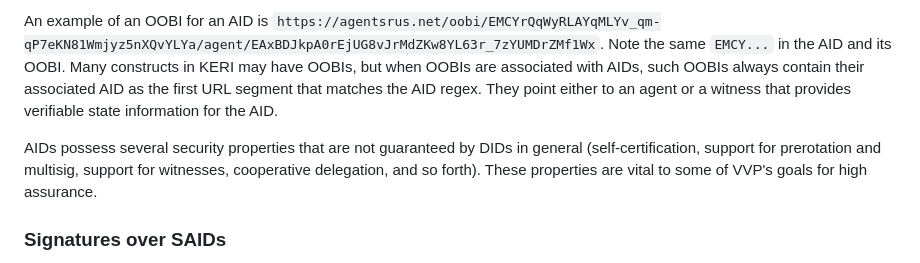
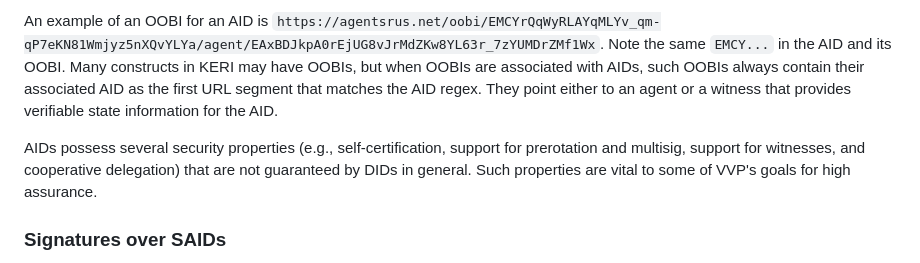
Before and after one commit to edeykholt/vvp, a Markdown page: draft-hardman-verifiable-voice-protocol.md, the part around the change. GitHub-like rendering.

Commit message:
clarified security properties with improved word order

```diff
--- a/draft-hardman-verifiable-voice-protocol.md
+++ b/draft-hardman-verifiable-voice-protocol.md
@@ -395,7 +395,7 @@ An example of an AID is `EMCYrQqWyRLAYqMLYv_qm-qP7eKN81Wmjyz5nXQvYLYa`. AIDs are
 
 An example of an OOBI for an AID is `https://agentsrus.net/oobi/EMCYrQqWyRLAYqMLYv_qm-qP7eKN81Wmjyz5nXQvYLYa/agent/EAxBDJkpA0rEjUG8vJrMdZKw8YL63r_7zYUMDrZMf1Wx`. Note the same `EMCY...` in the AID and its OOBI. Many constructs in KERI may have OOBIs, but when OOBIs are associated with AIDs, such OOBIs always contain their associated AID as the first URL segment that matches the AID regex. They point either to an agent or a witness that provides verifiable state information for the AID.
 
-AIDs possess several security properties that are not guaranteed by DIDs in general (self-certification, support for prerotation and multisig, support for witnesses, cooperative delegation, and so forth). These properties are vital to some of VVP's goals for high assurance.
+AIDs possess several security properties (e.g., self-certification, support for prerotation and multisig, support for witnesses, and cooperative delegation) that are not guaranteed by DIDs in general. Such properties are vital to some of VVP's goals for high assurance.
 
 ### Signatures over SAIDs
 Since neither a SAID value nor the data it hashes can be changed without breaking the correspondence between them, signing over a SAID is equivalent, in how it commits the signer to content and provides tamper evidence, to signing over the data that the SAID hashes. Since SAIDs can function as placeholders for JSON objects, a SAID can represent such an object in a larger data structure. And since SAIDs can function as a reference without making a claim about location, it is possible to combine these properties to achieve some indirections in evidence that are crucial in privacy and regulatory compliance.
```
